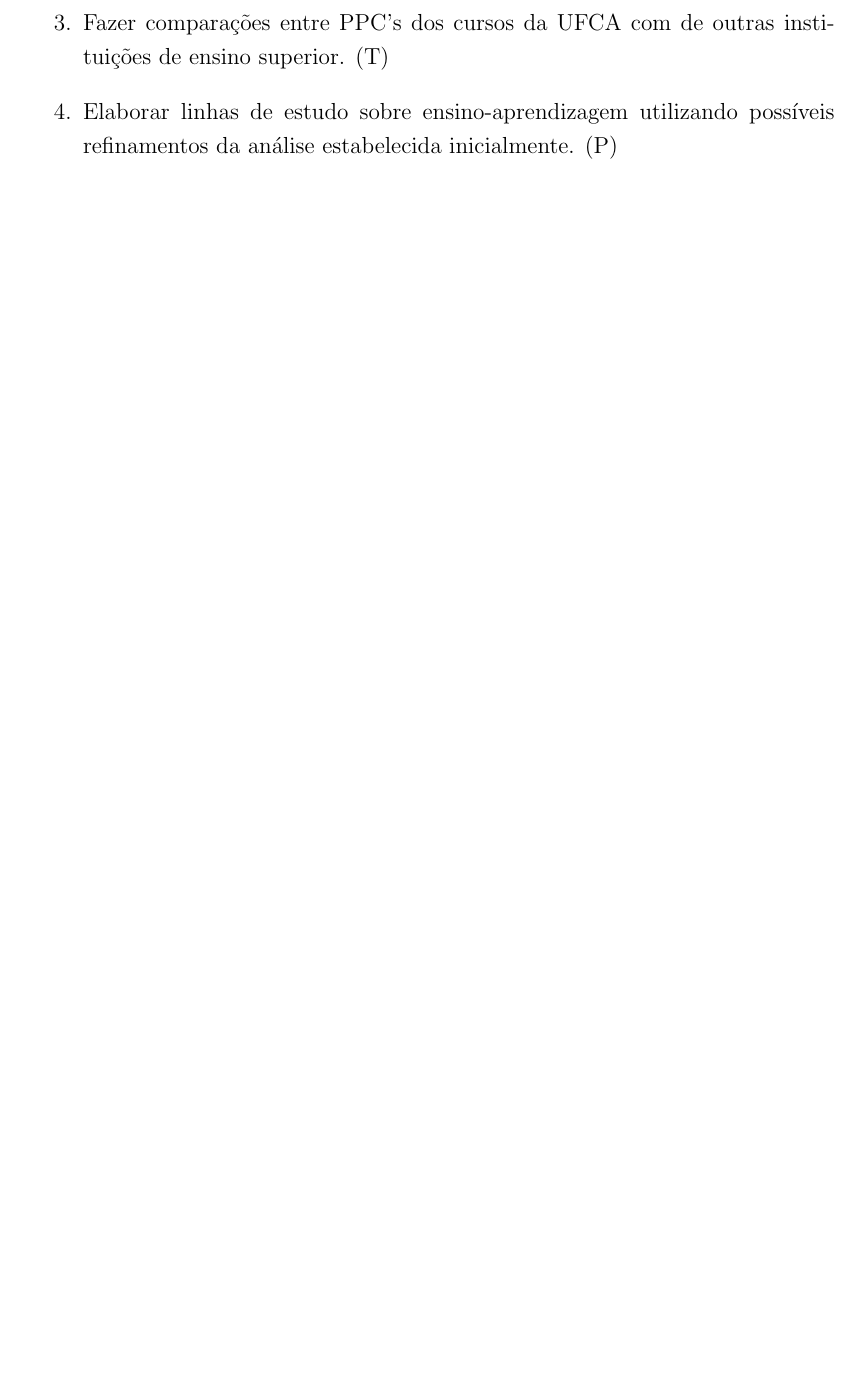
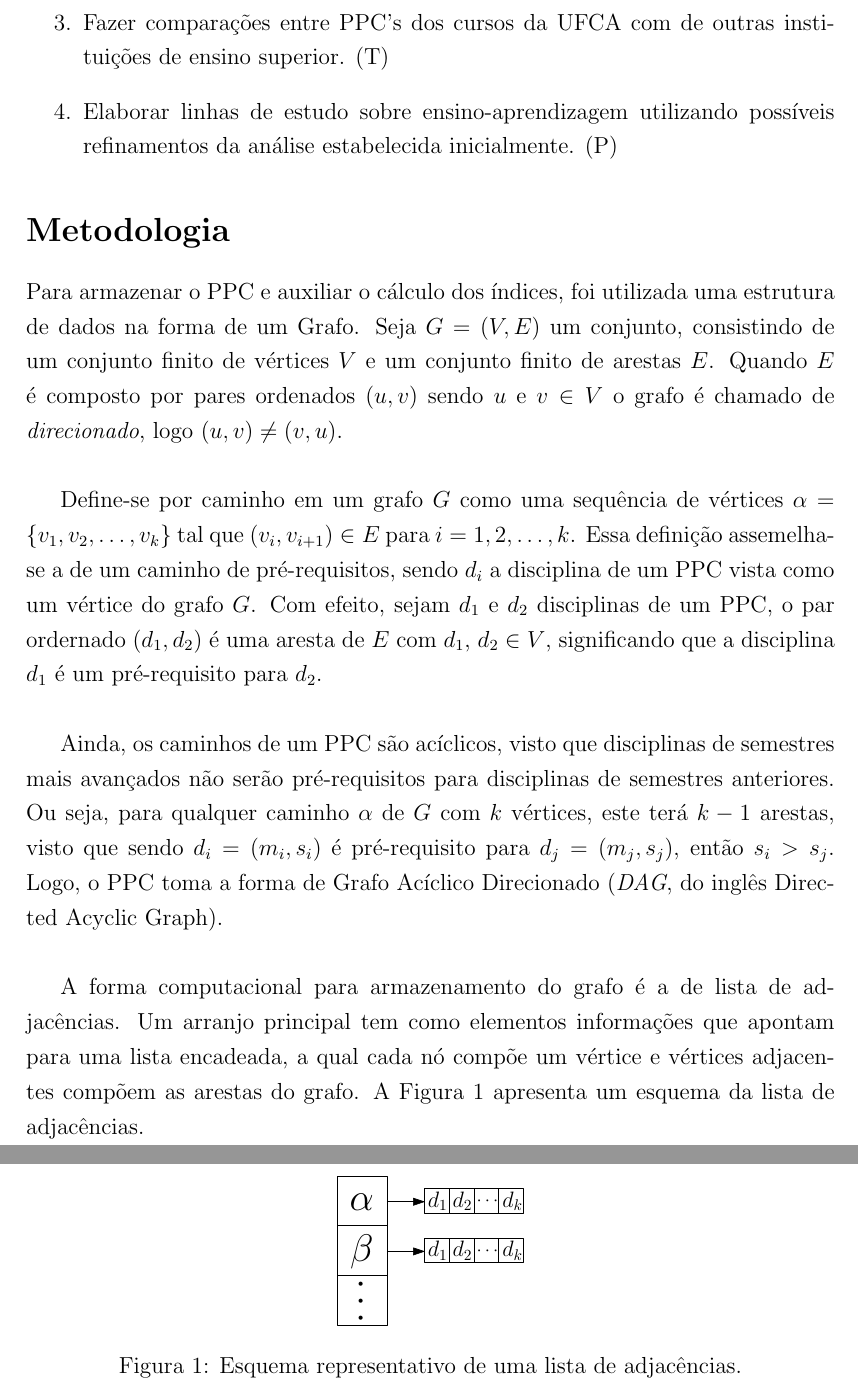
Before and after one commit to ikaroruan/Report_IC, a LaTeX document (APPC_2018/report.tex): part of page 9 of 9 before the commit and two parts of pages 9 and 10 of 10 after it, the two joined at a grey line, cut so that both start at the same text, the shorter picture padded with empty space. Compiled offline with pdfLaTeX.

Commit message:
Started the Methodologies.

```diff
--- a/APPC_2018/report.tex
+++ b/APPC_2018/report.tex
@@ -4,8 +4,11 @@
 \usepackage{amsmath, amssymb}
 \usepackage{amsthm}
 \usepackage{thmtools}
+\usepackage{graphicx}
 \usepackage[utf8]{inputenc}
 \usepackage[brazil]{babel}
+
+\graphicspath{{./images/}}
 
 \declaretheorem[style=definition, name=Definição]{definicao}
 
@@ -229,8 +232,30 @@ O objetivo geral consiste do desenvolvimento de um software para a análise quan
 \item Elaborar linhas de estudo sobre ensino-aprendizagem utilizando possíveis refinamentos da análise estabelecida inicialmente. (P)
 \end{enumerate}
 
-\begin{enumerate}
+\section*{Metodologia}
 
-\end{enumerate}
+Para armazenar o PPC e auxiliar o cálculo dos índices, foi utilizada uma estrutura de dados na forma de um Grafo. Seja $G = (V, E)$ um conjunto, consistindo
+de um conjunto finito de vértices $V$ e um conjunto finito de arestas $E$. Quando $E$ é composto por pares ordenados $(u, v)$ sendo $u$ e $v \in V$ o grafo é
+chamado de \textit{direcionado}, logo $(u, v) \neq (v, u)$. \\
+
+Define-se por caminho em um grafo $G$ como uma sequência de vértices $\alpha = \{ v_1, v_2, \dots, v_k \}$ tal que $(v_i, v_{i+1}) \in E$ para $i = 1, 2, \dots, k$.
+Essa definição assemelha-se a de um caminho de pré-requisitos, sendo $d_i$ a disciplina de um PPC vista como um vértice do grafo $G$. Com efeito, sejam $d_1$ e
+$d_2$ disciplinas de um PPC, o par ordernado $(d_1, d_2)$ é uma aresta de $E$ com $d_1$, $d_2 \in V$, significando que a disciplina $d_1$ é um pré-requisito
+para $d_2$. \\
+
+Ainda, os caminhos de um PPC são acíclicos, visto que disciplinas de semestres mais avançados não serão pré-requisitos para disciplinas de semestres
+anteriores. Ou seja, para qualquer caminho $\alpha$ de $G$ com $k$ vértices, este terá $k-1$ arestas, visto que sendo $d_i=(m_i, s_i)$ é pré-requisito para
+$d_j=(m_j, s_j)$, então $s_i > s_j$. Logo, o PPC toma a forma de Grafo Acíclico Direcionado (\textit{DAG}, do inglês Directed Acyclic Graph). \\
+
+A forma computacional para armazenamento do grafo é a de lista de adjacências. Um arranjo principal tem como elementos informações que apontam para uma
+lista encadeada, a qual cada nó compõe um vértice e vértices adjacentes compõem as arestas do grafo. A Figura \ref{img:adjacencies_list} apresenta um
+esquema da lista de adjacências.
+
+\begin{figure}[h]
+\centering
+\includegraphics[scale=0.8]{adjcencies_list.pdf}
+\caption{Esquema representativo de uma lista de adjacências.}
+\label{img:adjacencies_list}
+\end{figure}
 
 \end{document}
```
Also changed, not shown: APPC_2018/images/adjcencies_list.pdf (added), APPC_2018/report.pdf, 2 other files.
